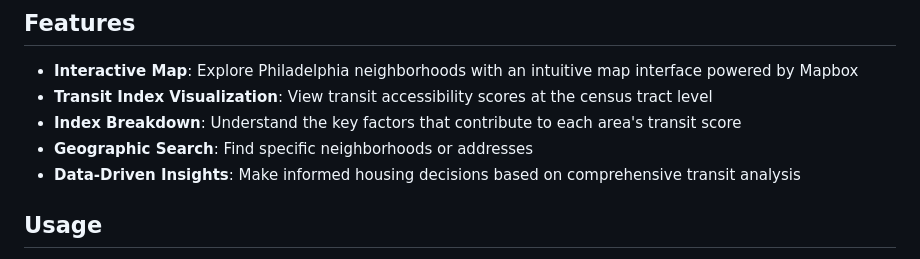
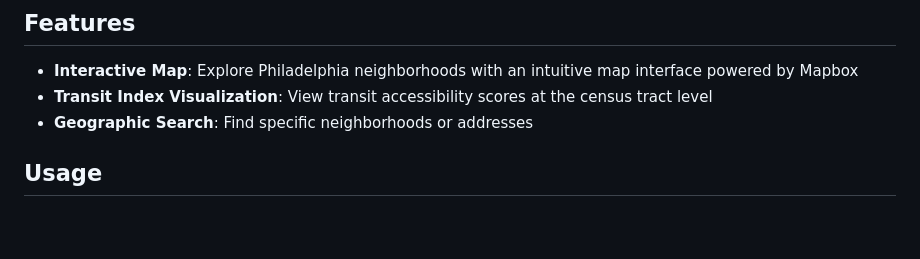
Before and after one commit to zyang91/transit-index-dashboard, a Markdown page: README.md, the part around the change. Rendered like a GitHub page; blank space fills up the shorter version.

Commit message:
Update features section in README.md
Removed features related to index breakdown and data-driven insights.

```diff
--- a/README.md
+++ b/README.md
@@ -22,9 +22,7 @@ This dashboard empowers housing seekers and tenants to make informed decisions a
 
 - **Interactive Map**: Explore Philadelphia neighborhoods with an intuitive map interface powered by Mapbox
 - **Transit Index Visualization**: View transit accessibility scores at the census tract level
-- **Index Breakdown**: Understand the key factors that contribute to each area's transit score
 - **Geographic Search**: Find specific neighborhoods or addresses
-- **Data-Driven Insights**: Make informed housing decisions based on comprehensive transit analysis
 
 ## Usage
 
```
